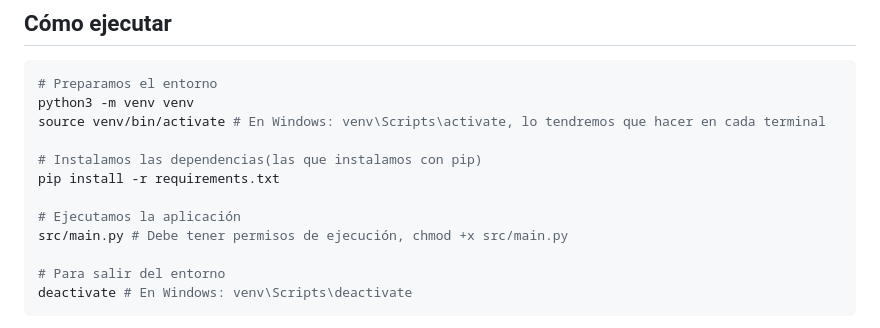
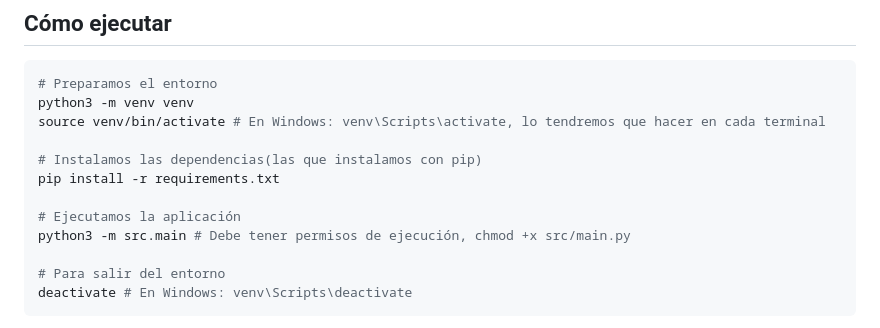
Before and after one commit to daniqss/terceiro, a Markdown page: README.md, the part around the change. Drawn GitHub-style.

```diff
--- a/README.md
+++ b/README.md
@@ -79,7 +79,7 @@ source venv/bin/activate # En Windows: venv\Scripts\activate, lo tendremos que h
 pip install -r requirements.txt
 
 # Ejecutamos la aplicación
-src/main.py # Debe tener permisos de ejecución, chmod +x src/main.py
+python3 -m src.main # Debe tener permisos de ejecución, chmod +x src/main.py
 
 # Para salir del entorno
 deactivate # En Windows: venv\Scripts\deactivate
```
